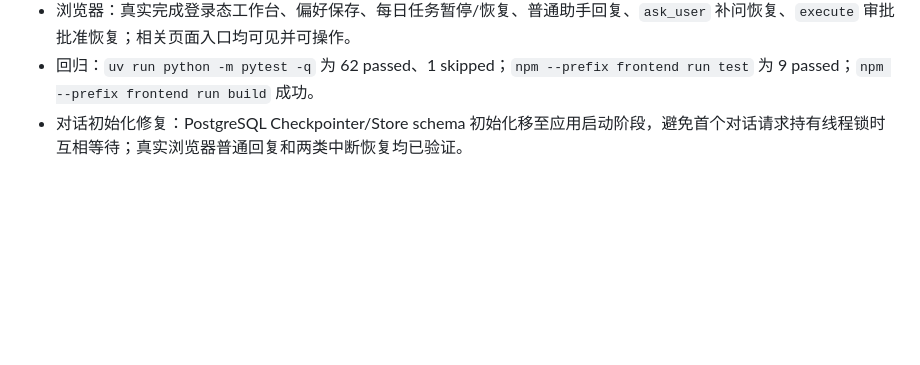
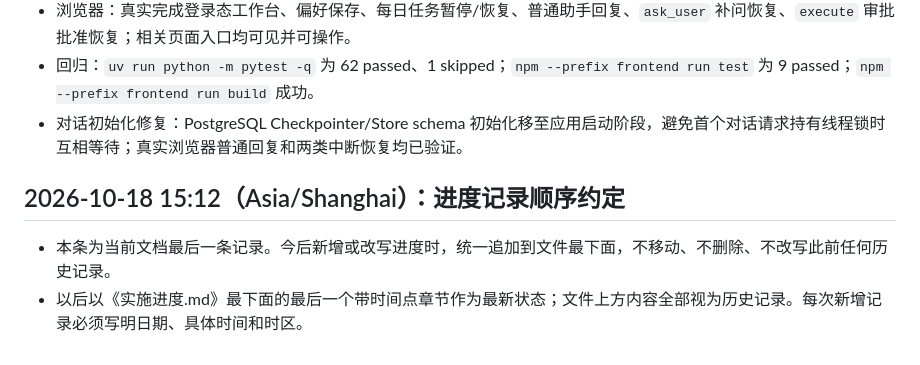
Before and after one commit to greenC2h/DailyNews-Agent, a Markdown page: 实施进度.md, the part around the change. Drawn GitHub-style; blank space fills up the shorter version.

Commit message:
docs: define progress log ordering

```diff
--- a/实施进度.md
+++ b/实施进度.md
@@ -154,3 +154,8 @@
 - 浏览器：真实完成登录态工作台、偏好保存、每日任务暂停/恢复、普通助手回复、`ask_user` 补问恢复、`execute` 审批批准恢复；相关页面入口均可见并可操作。
 - 回归：`uv run python -m pytest -q` 为 62 passed、1 skipped；`npm --prefix frontend run test` 为 9 passed；`npm --prefix frontend run build` 成功。
 - 对话初始化修复：PostgreSQL Checkpointer/Store schema 初始化移至应用启动阶段，避免首个对话请求持有线程锁时互相等待；真实浏览器普通回复和两类中断恢复均已验证。
+
+## 2026-10-18 15:12（Asia/Shanghai）：进度记录顺序约定
+
+- 本条为当前文档最后一条记录。今后新增或改写进度时，统一追加到文件最下面，不移动、不删除、不改写此前任何历史记录。
+- 以后以《实施进度.md》最下面的最后一个带时间点章节作为最新状态；文件上方内容全部视为历史记录。每次新增记录必须写明日期、具体时间和时区。
```
